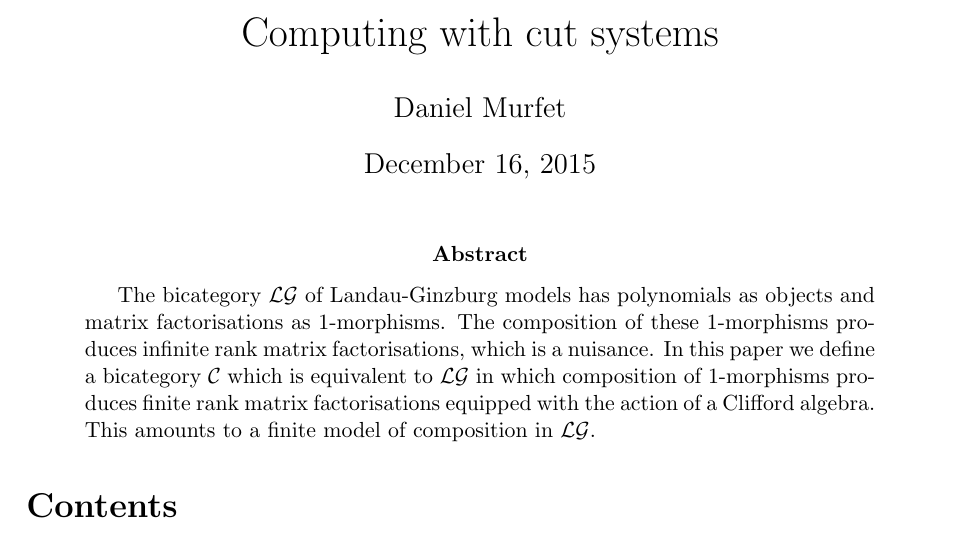
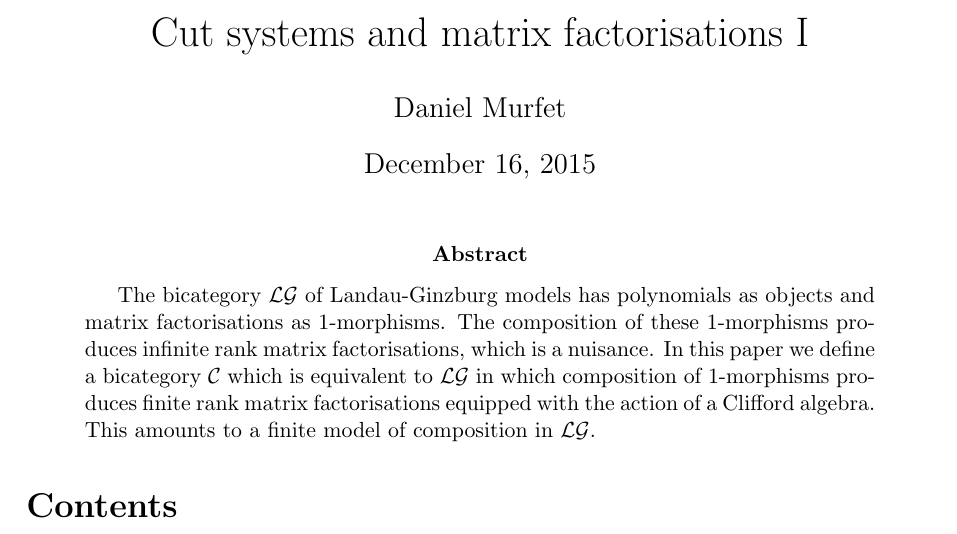
Before and after one commit to dmurfet/cutsystems, a LaTeX paper (cutsystems-new.tex): part of page 1 of 51, cut at the place of the change. Compiled offline with pdfLaTeX.

Commit message:
Real second arXiv submission, with updated title.

```diff
--- a/cutsystems-new.tex
+++ b/cutsystems-new.tex
@@ -97,7 +97,7 @@
 \def\l{\,|\,}
 \def\sgn{\textup{sgn}}
 
-\title{Computing with cut systems}
+\title{Cut systems and matrix factorisations I}
 \author{Daniel Murfet}
 
 \maketitle
```
Also changed, not shown: cutsystems-new.pdf, 2 other files.
